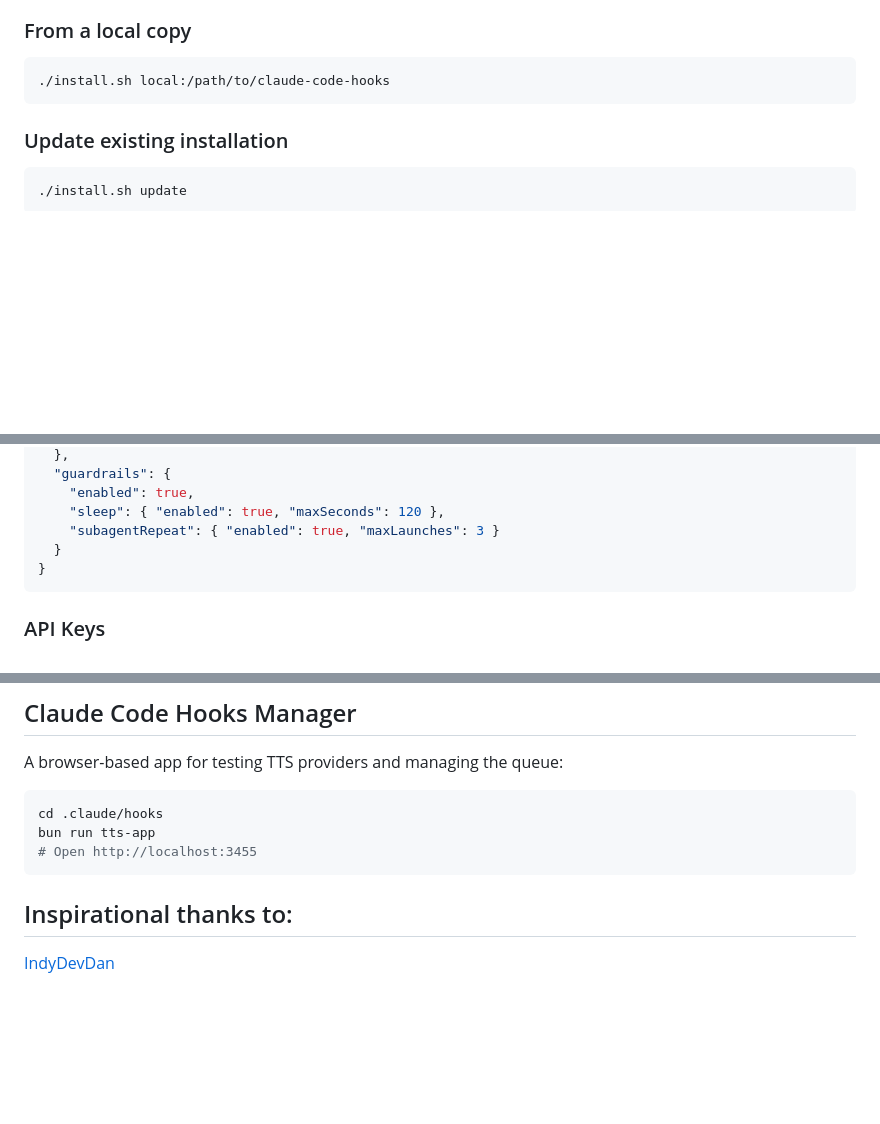
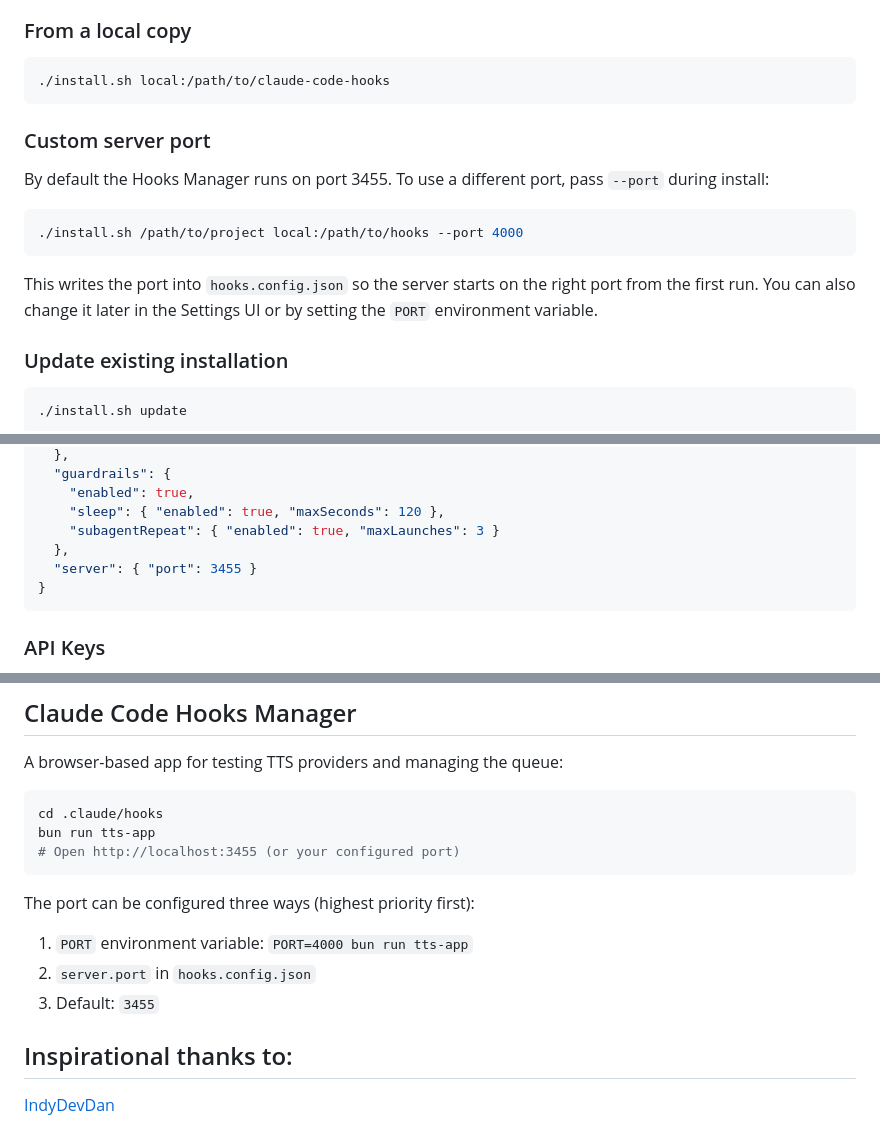
Before and after one commit to jboothe/claude-code-hooks-ui, a Markdown page: README.md, 3 parts joined by grey strips. Drawn GitHub-style; blank space fills up the shorter version.

Commit message:
docs: document configurable server port in README
Add --port install flag, server.port config key, and port resolution
order (env > config > default) to the installation, configuration,
and Hooks Manager sections.

Co-Authored-By: Claude Opus 4.6 <noreply@anthropic.com>

````diff
--- a/README.md
+++ b/README.md
@@ -36,6 +36,16 @@ cd .claude/hooks && ./install.sh
 ```bash
 ./install.sh local:/path/to/claude-code-hooks
 ```
+
+### Custom server port
+
+By default the Hooks Manager runs on port 3455. To use a different port, pass `--port` during install:
+
+```bash
+./install.sh /path/to/project local:/path/to/hooks --port 4000
+```
+
+This writes the port into `hooks.config.json` so the server starts on the right port from the first run. You can also change it later in the Settings UI or by setting the `PORT` environment variable.
 
 ### Update existing installation
 
@@ -82,7 +92,8 @@ All hook behavior is configurable via `hooks.config.json` in the hooks directory
     "enabled": true,
     "sleep": { "enabled": true, "maxSeconds": 120 },
     "subagentRepeat": { "enabled": true, "maxLaunches": 3 }
-  }
+  },
+  "server": { "port": 3455 }
 }
 ```
 
@@ -173,8 +184,13 @@ A browser-based app for testing TTS providers and managing the queue:
 ```bash
 cd .claude/hooks
 bun run tts-app
-# Open http://localhost:3455
+# Open http://localhost:3455 (or your configured port)
 ```
+
+The port can be configured three ways (highest priority first):
+1. `PORT` environment variable: `PORT=4000 bun run tts-app`
+2. `server.port` in `hooks.config.json`
+3. Default: `3455`
 
 ## Inspirational thanks to:
  [IndyDevDan](https://www.youtube.com/@indydevdan)
````
